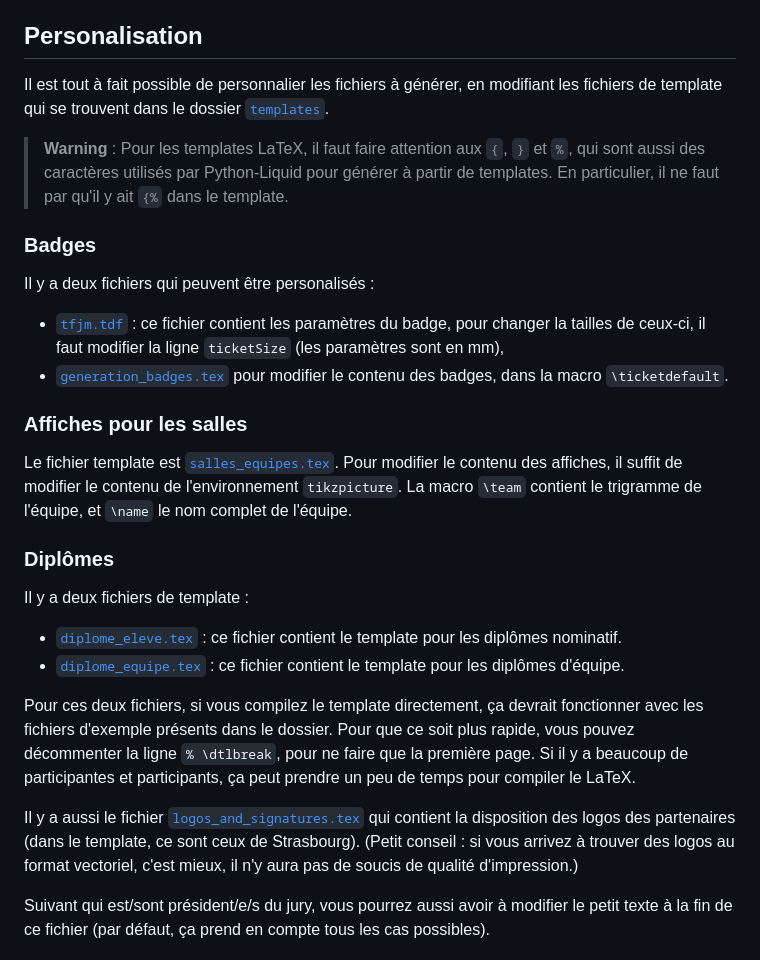
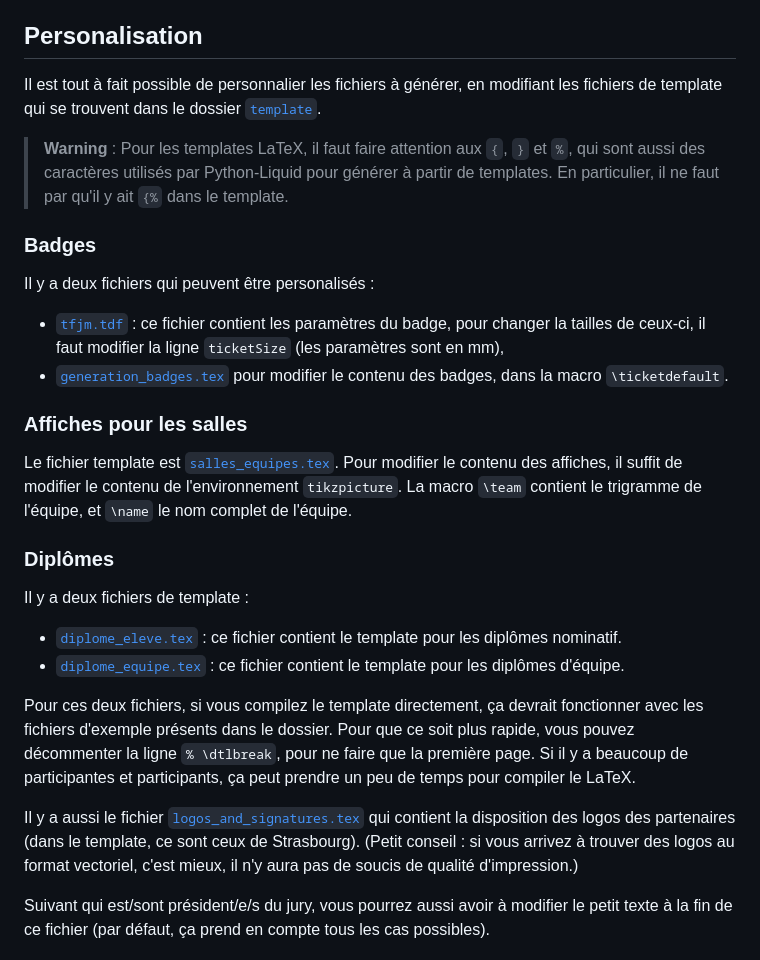
Before and after one commit to thomas-saigre/TFJM-generator, a Markdown page: README.md, the part around the change printed below. GitHub-like rendering.

Commit message:
fix links in readme

```diff
--- a/README.md
+++ b/README.md
@@ -82,7 +82,7 @@ Chaque élément généré sera placé dans un sous-dossier, qui sera nommé sel
 
 ## Personalisation
 
-Il est tout à fait possible de personnalier les fichiers à générer, en modifiant les fichiers de template qui se trouvent dans le dossier [`templates`](templates).
+Il est tout à fait possible de personnalier les fichiers à générer, en modifiant les fichiers de template qui se trouvent dans le dossier [`template`](template).
 
 > **Warning** : Pour les templates LaTeX, il faut faire attention aux `{`, `}` et `%`, qui sont aussi des caractères utilisés par Python-Liquid pour générer à partir de templates.
 > En particulier, il ne faut par qu'il y ait `{%` dans le template.
```
Also changed, not shown: other parts of README.md (+6 -6 lines).
